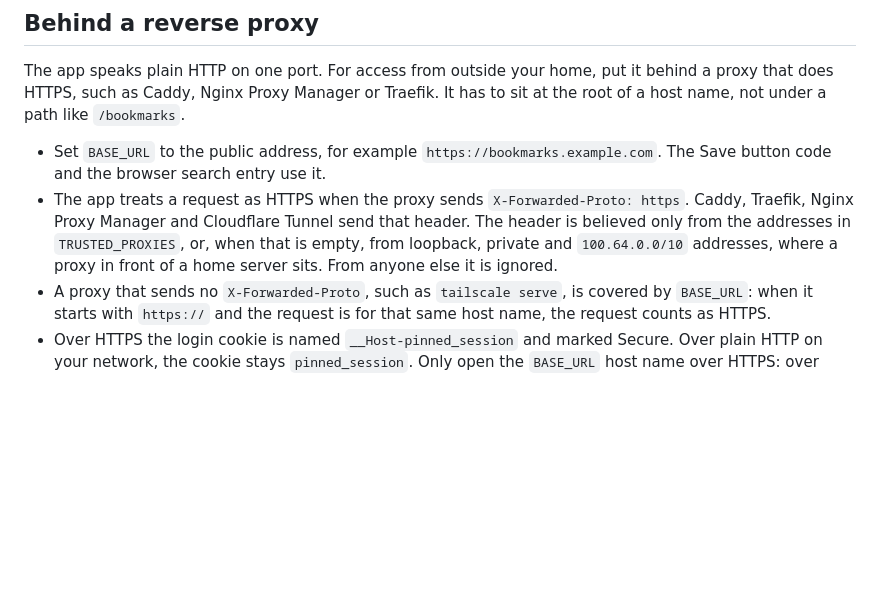
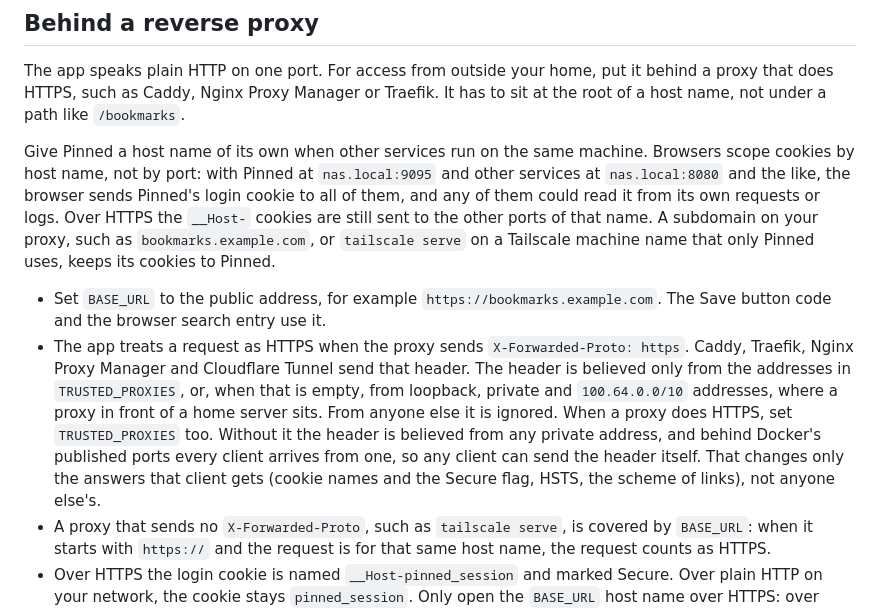
Before and after one commit to pinned-cc/pinned, a Markdown page: README.md, the part around the change. Drawn GitHub-style; blank space fills up the shorter version.

Commit message:
README: give Pinned a host name of its own, and set TRUSTED_PROXIES behind HTTPS
Cookies are scoped by host name, not by port, so other services on the
same name receive Pinned's cookies. The proxy section now says so and
recommends a subdomain or a Tailscale name of its own. It also says to
set TRUSTED_PROXIES when a proxy does HTTPS, and what happens without.

```diff
--- a/README.md
+++ b/README.md
@@ -193,8 +193,10 @@ A browser that has logged in with the password keeps a signed `pinned_device` co
 
 The app speaks plain HTTP on one port. For access from outside your home, put it behind a proxy that does HTTPS, such as Caddy, Nginx Proxy Manager or Traefik. It has to sit at the root of a host name, not under a path like `/bookmarks`.
 
+Give Pinned a host name of its own when other services run on the same machine. Browsers scope cookies by host name, not by port: with Pinned at `nas.local:9095` and other services at `nas.local:8080` and the like, the browser sends Pinned's login cookie to all of them, and any of them could read it from its own requests or logs. Over HTTPS the `__Host-` cookies are still sent to the other ports of that name. A subdomain on your proxy, such as `bookmarks.example.com`, or `tailscale serve` on a Tailscale machine name that only Pinned uses, keeps its cookies to Pinned.
+
 - Set `BASE_URL` to the public address, for example `https://bookmarks.example.com`. The Save button code and the browser search entry use it.
-- The app treats a request as HTTPS when the proxy sends `X-Forwarded-Proto: https`. Caddy, Traefik, Nginx Proxy Manager and Cloudflare Tunnel send that header. The header is believed only from the addresses in `TRUSTED_PROXIES`, or, when that is empty, from loopback, private and `100.64.0.0/10` addresses, where a proxy in front of a home server sits. From anyone else it is ignored.
+- The app treats a request as HTTPS when the proxy sends `X-Forwarded-Proto: https`. Caddy, Traefik, Nginx Proxy Manager and Cloudflare Tunnel send that header. The header is believed only from the addresses in `TRUSTED_PROXIES`, or, when that is empty, from loopback, private and `100.64.0.0/10` addresses, where a proxy in front of a home server sits. From anyone else it is ignored. When a proxy does HTTPS, set `TRUSTED_PROXIES` too. Without it the header is believed from any private address, and behind Docker's published ports every client arrives from one, so any client can send the header itself. That changes only the answers that client gets (cookie names and the Secure flag, HSTS, the scheme of links), not anyone else's.
 - A proxy that sends no `X-Forwarded-Proto`, such as `tailscale serve`, is covered by `BASE_URL`: when it starts with `https://` and the request is for that same host name, the request counts as HTTPS.
 - Over HTTPS the login cookie is named `__Host-pinned_session` and marked Secure. Over plain HTTP on your network, the cookie stays `pinned_session`. Only open the `BASE_URL` host name over HTTPS: over plain HTTP the browser refuses its cookie and the login does not stick.
 - Set `HSTS=true` only when Pinned has its own host name on the public internet and your proxy does not already send `Strict-Transport-Security`. It is off by default because the browser then uses HTTPS for the whole host name on every port, which breaks other plain http services on the same NAS or Tailscale name.
```
